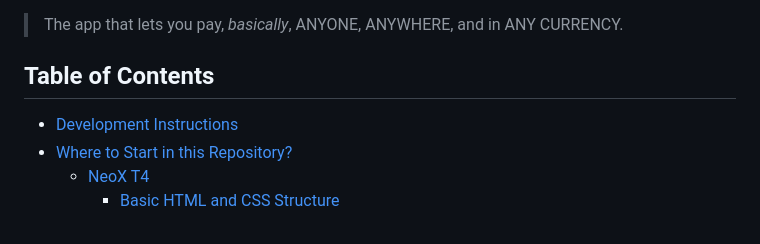
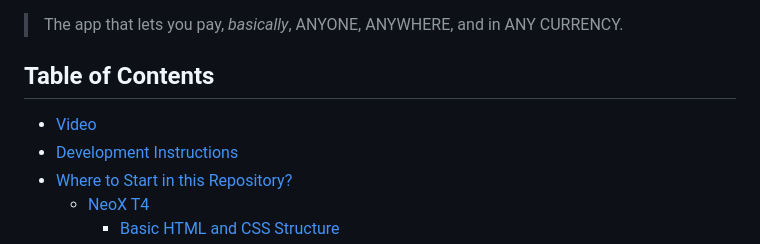
Before and after one commit to GhostGamer6969/Genesis-UniPey, a Markdown page: README.md, the part around one of its changes. Rendered like a GitHub page.

```diff
--- a/README.md
+++ b/README.md
@@ -5,7 +5,7 @@
 
 
 ## Table of Contents <!-- omit in toc -->
-
+-   [Video](#video)
 -   [Development Instructions](#development-instructions)
 -   [Where to Start in this Repository?](#where-to-start-in-this-repository)
     -   [NeoX T4](#neox-t4)
```
Also changed, not shown: other parts of README.md (+3 -0 lines).
